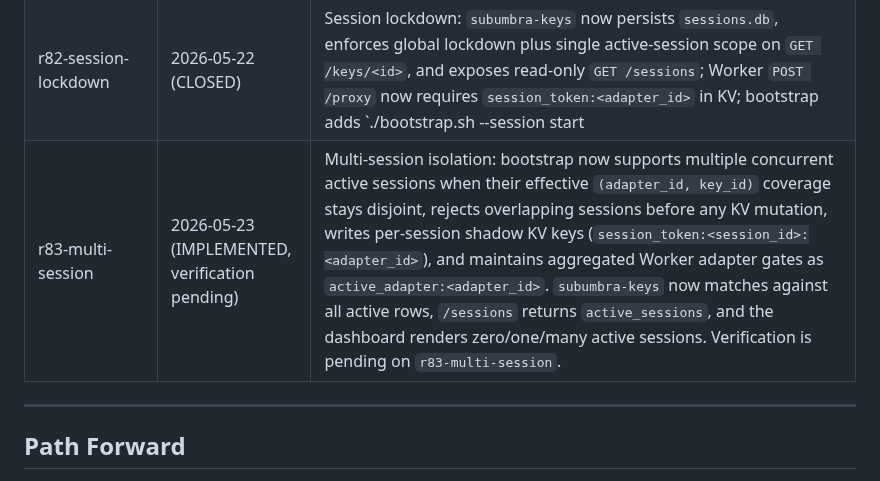
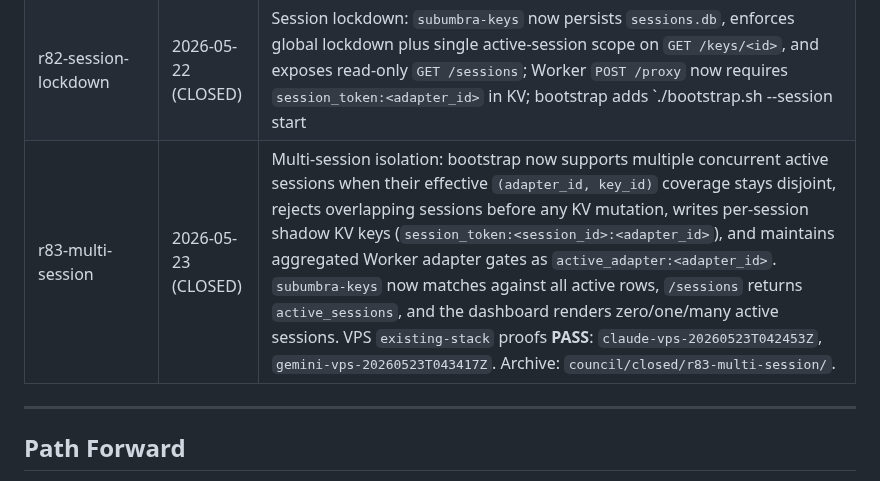
Before and after one commit to polysemic/Subumbra, a Markdown page: PROJECT_STATUS.md, the part around the change. Drawn GitHub-style.

Commit message:
r83-multi-session close-out — CLOSED

```diff
--- a/PROJECT_STATUS.md
+++ b/PROJECT_STATUS.md
@@ -155,7 +155,7 @@ Current pin: `main-latest@sha256:7c311546c25e7bb6e8cafede9fcd3d0d622ac636b5c9418
 | r80-keys-auth-hardening | 2026-05-22 (CLOSED) | Keys auth hardening: `subumbra-keys` now enforces SQLite-backed auth-path throttling with exact `429 {"error":"rate limit exceeded"}` plus `Retry-After: 60`, nonce replay is globally blocked through a data-preserving single-column nonce migration, and the HMAC signer/verifier contract is now length-prefixed across `subumbra-keys`, `subumbra-proxy`, `subumbra-probe`, and `docs/adapter-contract.md`. Verification outcome: Gemini VPS proof **PASS** (`gemini-vps-20260522T054220Z`); Claude VPS proof confirmed the shipped behavior with one accepted `HARNESS_ISSUE` on a first-run-only migration-log grep (`claude-vps-20260522T054751Z`). Archive: `council/closed/r80-keys-auth-hardening/`. |
 | r81-keys-auth-internals | 2026-05-22 (CLOSED) | Keys auth internals: `subumbra-keys` now fails closed when the auth-path audit store is unavailable, enforces `paused` keys, binds HMAC verification to `adapter_id`, scopes `/stats` recent-log and `/audit` reads for non-`list_all` adapters, and collapses the staged 400/401 HMAC oracle. `subumbra-proxy` and `subumbra-probe` now sign adapter-bound HMAC payloads, and the probe reads `SUBUMBRA_ADAPTER_ID` only at request/sign time rather than startup. Verification `existing-stack` proofs **PASS**: `claude-vps-20260522T154712Z`, `gemini-vps-20260522T160425Z` (SHA `2a9098f`). Archive: `council/closed/r81-keys-auth-internals/`. |
 | r82-session-lockdown | 2026-05-22 (CLOSED) | Session lockdown: `subumbra-keys` now persists `sessions.db`, enforces global lockdown plus single active-session scope on `GET /keys/<id>`, and exposes read-only `GET /sessions`; Worker `POST /proxy` now requires `session_token:<adapter_id>` in KV; bootstrap adds `./bootstrap.sh --session start|end|status|list`; the UI shows read-only lockdown/session state. Bug found and fixed: `_session_lock` was a non-reentrant `Lock()` causing deadlock in `_try_consume_session_query()` — changed to `RLock()`. VPS `existing-stack` proof **PASS**: `claude-vps-20260522T213055Z` (SHA `fab1ffc`). Archive: `council/closed/r82-session-lockdown/`. |
-| r83-multi-session | 2026-05-23 (IMPLEMENTED, verification pending) | Multi-session isolation: bootstrap now supports multiple concurrent active sessions when their effective `(adapter_id, key_id)` coverage stays disjoint, rejects overlapping sessions before any KV mutation, writes per-session shadow KV keys (`session_token:<session_id>:<adapter_id>`), and maintains aggregated Worker adapter gates as `active_adapter:<adapter_id>`. `subumbra-keys` now matches against all active rows, `/sessions` returns `active_sessions`, and the dashboard renders zero/one/many active sessions. Verification is pending on `r83-multi-session`. |
+| r83-multi-session | 2026-05-23 (CLOSED) | Multi-session isolation: bootstrap now supports multiple concurrent active sessions when their effective `(adapter_id, key_id)` coverage stays disjoint, rejects overlapping sessions before any KV mutation, writes per-session shadow KV keys (`session_token:<session_id>:<adapter_id>`), and maintains aggregated Worker adapter gates as `active_adapter:<adapter_id>`. `subumbra-keys` now matches against all active rows, `/sessions` returns `active_sessions`, and the dashboard renders zero/one/many active sessions. VPS `existing-stack` proofs **PASS**: `claude-vps-20260523T042453Z`, `gemini-vps-20260523T043417Z`. Archive: `council/closed/r83-multi-session/`. |
 
 ---
 
```
